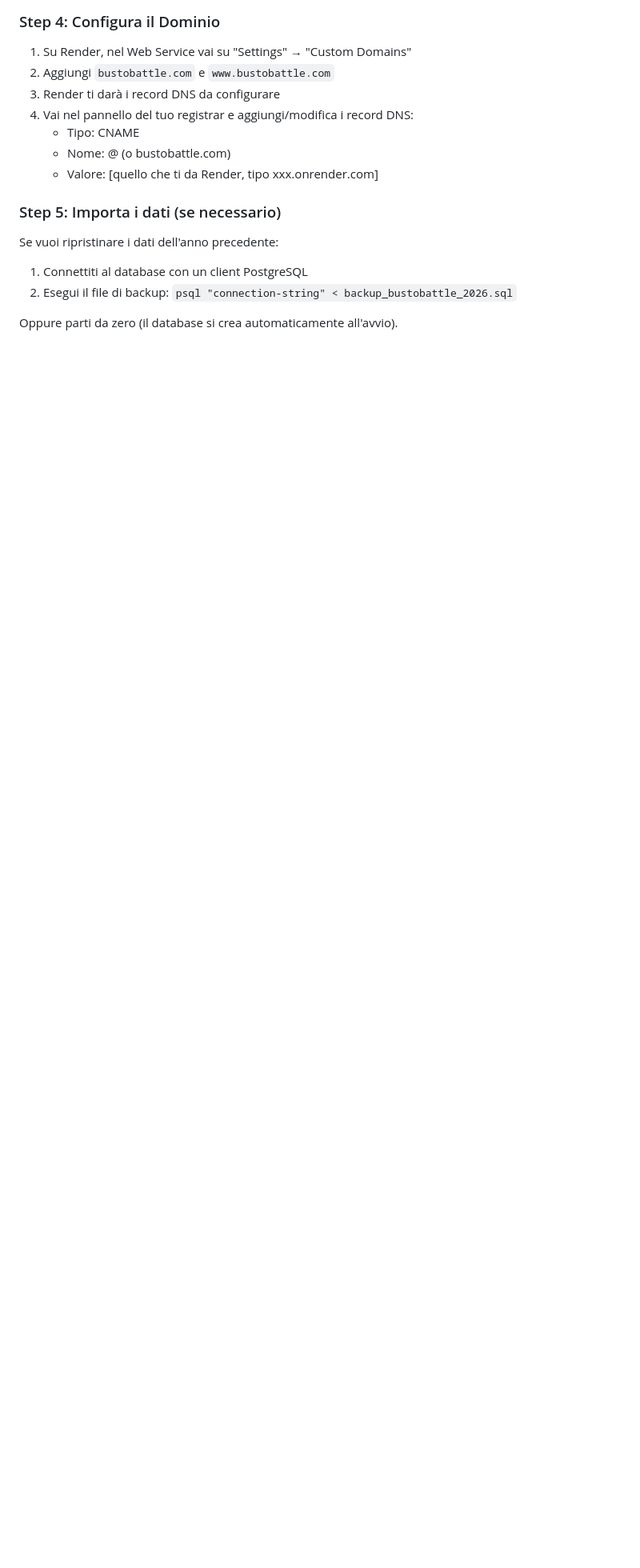
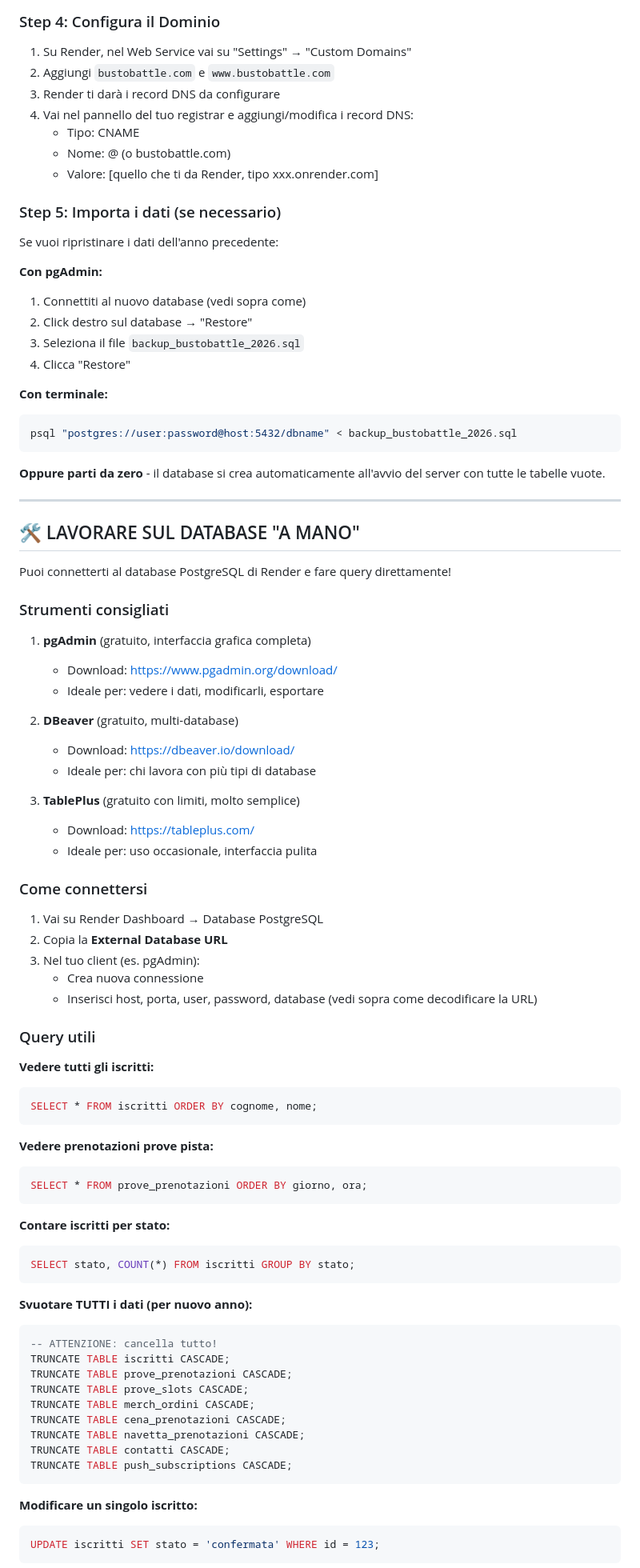
Before and after one commit to Cato1978/BB2026, a Markdown page: GUIDA-SPEGNIMENTO-RIATTIVAZIONE.md, the part around one of its changes. Shown at 80% size. GitHub-like rendering; blank space fills up the shorter version.

Commit message:
Guida: aggiunge backup DB dettagliato e come lavorare a mano

````diff
--- a/GUIDA-SPEGNIMENTO-RIATTIVAZIONE.md
+++ b/GUIDA-SPEGNIMENTO-RIATTIVAZIONE.md
@@ -134,7 +174,80 @@ SESSION_SECRET = una-stringa-segreta-lunga-a-caso
 ### Step 5: Importa i dati (se necessario)
 
 Se vuoi ripristinare i dati dell'anno precedente:
-1. Connettiti al database con un client PostgreSQL
-2. Esegui il file di backup: `psql "connection-string" < backup_bustobattle_2026.sql`
 
-Oppure parti da zero (il database si crea automaticamente all'avvio).
+**Con pgAdmin:**
+1. Connettiti al nuovo database (vedi sopra come)
+2. Click destro sul database → "Restore"
+3. Seleziona il file `backup_bustobattle_2026.sql`
+4. Clicca "Restore"
+
+**Con terminale:**
+```bash
+psql "postgres://user:password@host:5432/dbname" < backup_bustobattle_2026.sql
+```
+
+**Oppure parti da zero** - il database si crea automaticamente all'avvio del server con tutte le tabelle vuote.
+
+---
+
+## 🛠️ LAVORARE SUL DATABASE "A MANO"
+
+Puoi connetterti al database PostgreSQL di Render e fare query direttamente!
+
+### Strumenti consigliati
+
+1. **pgAdmin** (gratuito, interfaccia grafica completa)
+   - Download: https://www.pgadmin.org/download/
+   - Ideale per: vedere i dati, modificarli, esportare
+
+2. **DBeaver** (gratuito, multi-database)
+   - Download: https://dbeaver.io/download/
+   - Ideale per: chi lavora con più tipi di database
+
+3. **TablePlus** (gratuito con limiti, molto semplice)
+   - Download: https://tableplus.com/
+   - Ideale per: uso occasionale, interfaccia pulita
+
+### Come connettersi
+
+1. Vai su Render Dashboard → Database PostgreSQL
+2. Copia la **External Database URL**
+3. Nel tuo client (es. pgAdmin):
+   - Crea nuova connessione
+   - Inserisci host, porta, user, password, database (vedi sopra come decodificare la URL)
+
+### Query utili
+
+**Vedere tutti gli iscritti:**
+```sql
+SELECT * FROM iscritti ORDER BY cognome, nome;
+```
+
+**Vedere prenotazioni prove pista:**
+```sql
+SELECT * FROM prove_prenotazioni ORDER BY giorno, ora;
+```
+
+**Contare iscritti per stato:**
+```sql
+SELECT stato, COUNT(*) FROM iscritti GROUP BY stato;
+```
+
+**Svuotare TUTTI i dati (per nuovo anno):**
+```sql
+-- ATTENZIONE: cancella tutto!
+TRUNCATE TABLE iscritti CASCADE;
+TRUNCATE TABLE prove_prenotazioni CASCADE;
+TRUNCATE TABLE prove_slots CASCADE;
+TRUNCATE TABLE merch_ordini CASCADE;
+TRUNCATE TABLE cena_prenotazioni CASCADE;
+TRUNCATE TABLE navetta_prenotazioni CASCADE;
+TRUNCATE TABLE contatti CASCADE;
+TRUNCATE TABLE push_subscriptions CASCADE;
+```
+
+**Modificare un singolo iscritto:**
+```sql
+UPDATE iscritti SET stato = 'confermata' WHERE id = 123;
+```
+
````
Also changed, not shown: other parts of GUIDA-SPEGNIMENTO-RIATTIVAZIONE.md (+65 -5 lines).
